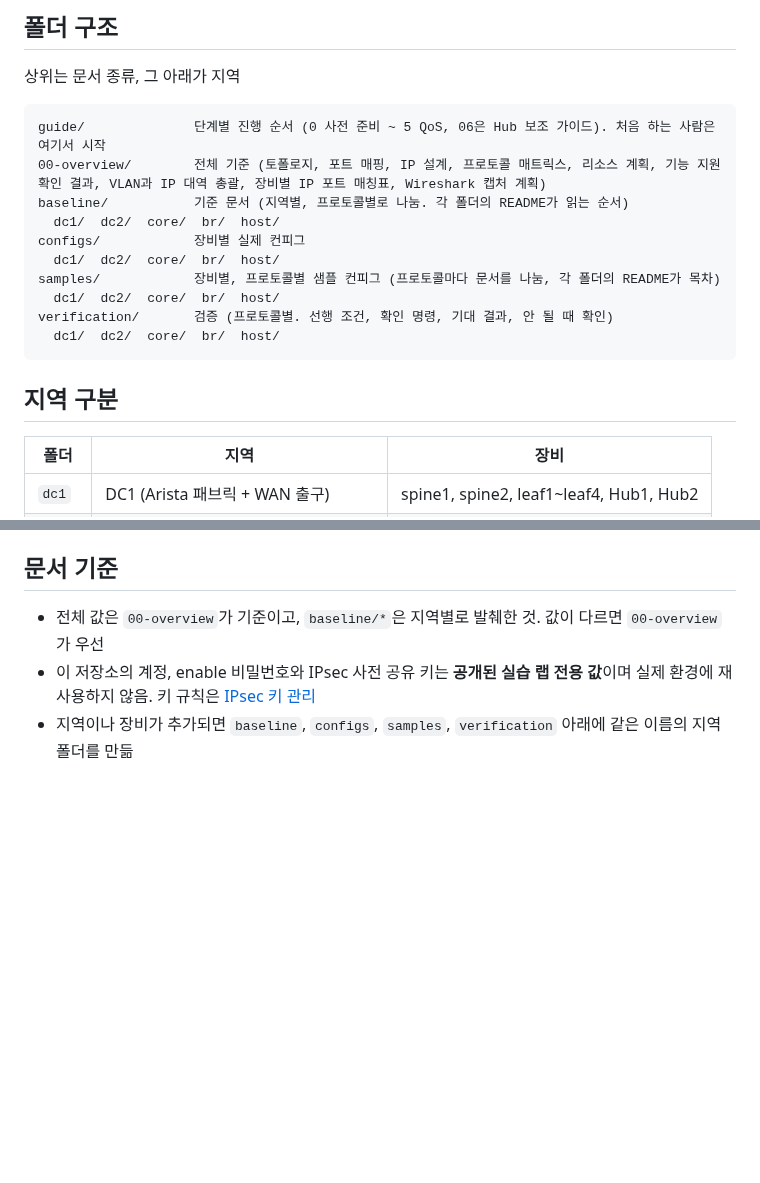
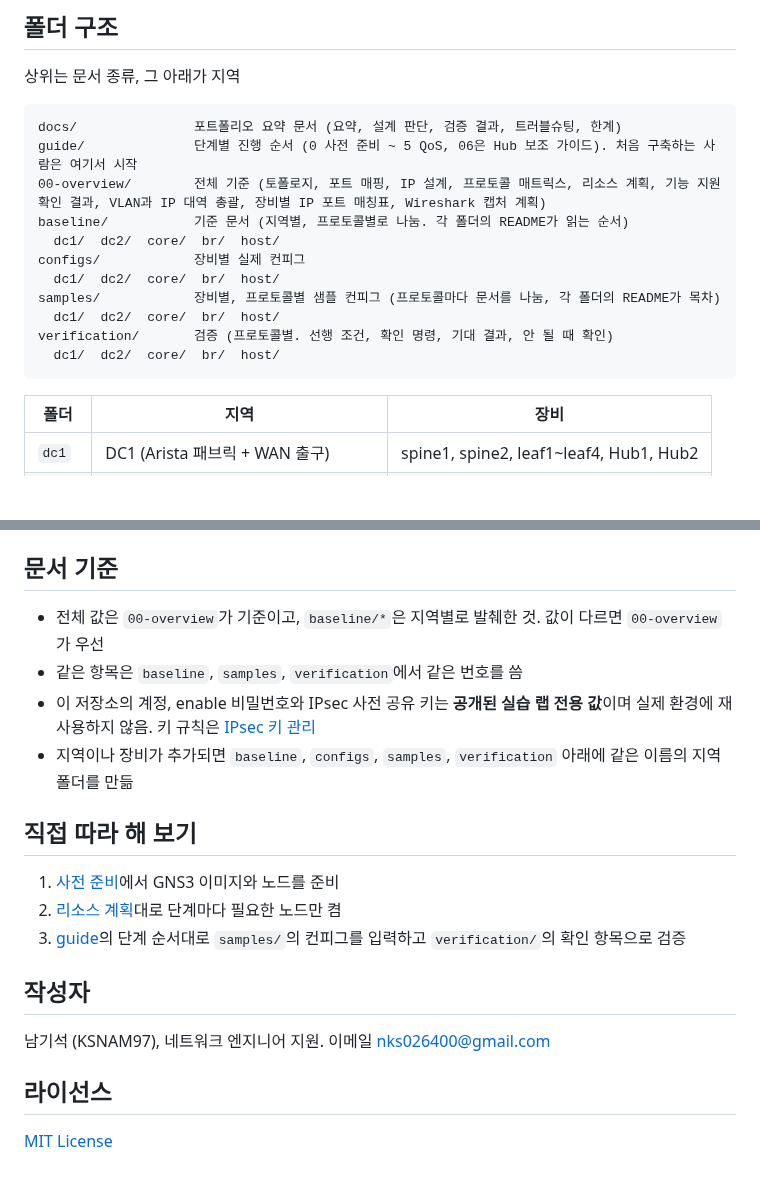
Before and after one commit to KSNAM97/multivendor-evpn-mpls-ipsec-lab, a Markdown page: README.md, 2 parts joined by grey strips. GitHub-like rendering; blank space fills up the shorter version.

Commit message:
Add portfolio README, docs folder and final topology

````diff
--- a/README.md
+++ b/README.md
@@ -7,7 +39,8 @@ GNS3 기반 멀티벤더(Cisco, Arista, Aruba) 데이터센터, MPLS 코어, IPs
 상위는 문서 종류, 그 아래가 지역
 
 ```text
-guide/              단계별 진행 순서 (0 사전 준비 ~ 5 QoS, 06은 Hub 보조 가이드). 처음 하는 사람은 여기서 시작
+docs/               포트폴리오 요약 문서 (요약, 설계 판단, 검증 결과, 트러블슈팅, 한계)
+guide/              단계별 진행 순서 (0 사전 준비 ~ 5 QoS, 06은 Hub 보조 가이드). 처음 구축하는 사람은 여기서 시작
 00-overview/        전체 기준 (토폴로지, 포트 매핑, IP 설계, 프로토콜 매트릭스, 리소스 계획, 기능 지원 확인 결과, VLAN과 IP 대역 총괄, 장비별 IP 포트 매칭표, Wireshark 캡처 계획)
 baseline/           기준 문서 (지역별, 프로토콜별로 나눔. 각 폴더의 README가 읽는 순서)
   dc1/  dc2/  core/  br/  host/
@@ -18,8 +51,6 @@ samples/            장비별, 프로토콜별 샘플 컨피그 (프로토콜마
 verification/       검증 (프로토콜별. 선행 조건, 확인 명령, 기대 결과, 안 될 때 확인)
   dc1/  dc2/  core/  br/  host/
 ```
-
-## 지역 구분
 
 | 폴더 | 지역 | 장비 |
 |---|---|---|
@@ -43,5 +74,20 @@ verification/       검증 (프로토콜별. 선행 조건, 확인 명령, 기
 ## 문서 기준
 
 - 전체 값은 `00-overview`가 기준이고, `baseline/*`은 지역별로 발췌한 것. 값이 다르면 `00-overview`가 우선
+- 같은 항목은 `baseline`, `samples`, `verification`에서 같은 번호를 씀
 - 이 저장소의 계정, enable 비밀번호와 IPsec 사전 공유 키는 **공개된 실습 랩 전용 값**이며 실제 환경에 재사용하지 않음. 키 규칙은 [IPsec 키 관리](baseline/br/08-ipsec-keys.md)
 - 지역이나 장비가 추가되면 `baseline`, `configs`, `samples`, `verification` 아래에 같은 이름의 지역 폴더를 만듦
+
+## 직접 따라 해 보기
+
+1. [사전 준비](guide/00-prerequisites.md)에서 GNS3 이미지와 노드를 준비
+2. [리소스 계획](00-overview/04-resource-plan.md)대로 단계마다 필요한 노드만 켬
+3. [guide](guide/00-prerequisites.md)의 단계 순서대로 `samples/`의 컨피그를 입력하고 `verification/`의 확인 항목으로 검증
+
+## 작성자
+
+남기석 (KSNAM97), 네트워크 엔지니어 지원. 이메일 nks026400@gmail.com
+
+## 라이선스
+
+[MIT License](LICENSE)
````
Also changed, not shown: other parts of README.md (+33 -1 lines), 00-overview/01-port-mapping.md (+3 -1 lines), 00-overview/README.md (+2 -0 lines), docs/01-project-summary.md (added, +52 -0 lines), docs/02-architecture.md (added, +41 -0 lines), docs/03-verification-results.md (added, +56 -0 lines), docs/04-troubleshooting.md (added, +44 -0 lines), docs/05-limitations.md (added, +24 -0 lines), docs/README.md (added, +21 -0 lines), 00-overview/images/gns3-topology.png (added).
